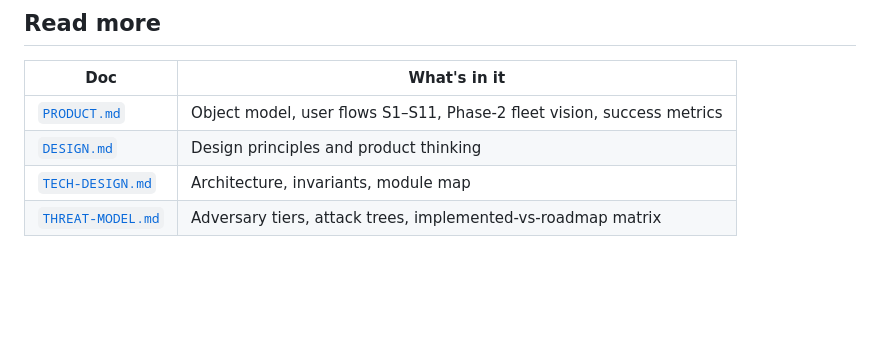
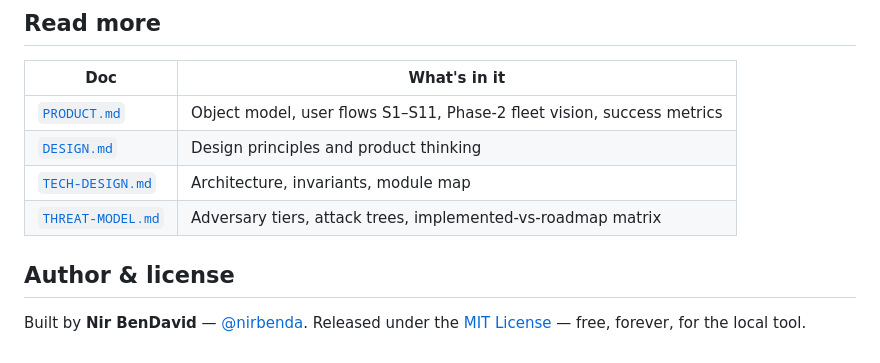
Before and after one commit to nirbenda/revertly, a Markdown page: README.md, the part around the change. Rendered like a GitHub page; blank space fills up the shorter version.

Commit message:
README: add author credit (Nir BenDavid) + license line

```diff
--- a/README.md
+++ b/README.md
@@ -575,3 +575,8 @@ session, cli, ui, and hardening. TDD throughout.
 | [`DESIGN.md`](DESIGN.md) | Design principles and product thinking |
 | [`TECH-DESIGN.md`](TECH-DESIGN.md) | Architecture, invariants, module map |
 | [`THREAT-MODEL.md`](THREAT-MODEL.md) | Adversary tiers, attack trees, implemented-vs-roadmap matrix |
+
+## Author & license
+
+Built by **Nir BenDavid** — [@nirbenda](https://github.com/nirbenda).
+Released under the [MIT License](LICENSE) — free, forever, for the local tool.
```
